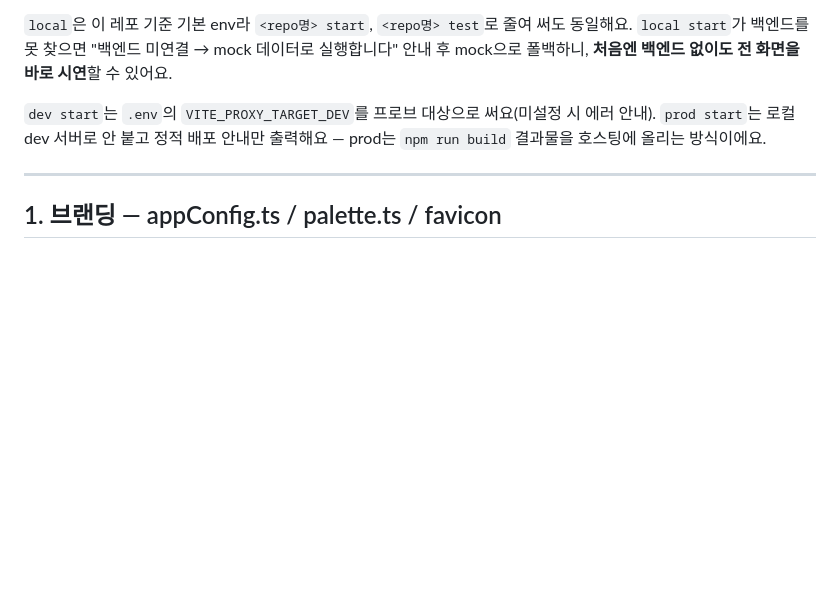
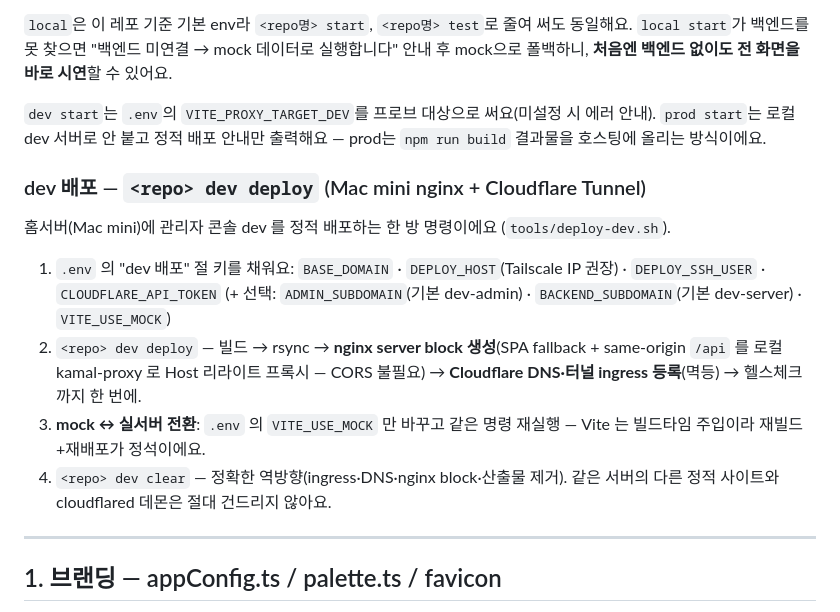
Before and after one commit to storkspear/docs-template-react-admin, a Markdown page: docs/guide/derived-repo.md, the part around the change. Drawn GitHub-style; blank space fills up the shorter version.

Commit message:
docs: sync from template-react-admin (669bc4fd44237ecedefcaec29602b5d2de79f20b) (#1)
template-react-admin main → docs-template-react-admin docs/ mirror.
scripts/sync-docs.sh — manifest.json 자동 exclude.

트리거 commit:
feat(tools): dev 배포 도구 신설 — factory dev deploy/clear (Mac mini nginx SPA + Cloudflare Tunnel ingress, mock↔실서버 재빌드 전환)

```diff
--- a/docs/guide/derived-repo.md
+++ b/docs/guide/derived-repo.md
@@ -16,6 +16,15 @@ git clone git@github.com:<org>/<your-admin>.git && cd <your-admin>
 `local`은 이 레포 기준 기본 env라 `<repo명> start`, `<repo명> test`로 줄여 써도 동일해요. `local start`가 백엔드를 못 찾으면 "백엔드 미연결 → mock 데이터로 실행합니다" 안내 후 mock으로 폴백하니, **처음엔 백엔드 없이도 전 화면을 바로 시연**할 수 있어요.
 
 `dev start`는 `.env`의 `VITE_PROXY_TARGET_DEV`를 프로브 대상으로 써요(미설정 시 에러 안내). `prod start`는 로컬 dev 서버로 안 붙고 정적 배포 안내만 출력해요 — prod는 `npm run build` 결과물을 호스팅에 올리는 방식이에요.
+
+### dev 배포 — `<repo> dev deploy` (Mac mini nginx + Cloudflare Tunnel)
+
+홈서버(Mac mini)에 관리자 콘솔 dev 를 정적 배포하는 한 방 명령이에요 (`tools/deploy-dev.sh`).
+
+1. `.env` 의 "dev 배포" 절 키를 채워요: `BASE_DOMAIN` · `DEPLOY_HOST`(Tailscale IP 권장) · `DEPLOY_SSH_USER` · `CLOUDFLARE_API_TOKEN` (+ 선택: `ADMIN_SUBDOMAIN`(기본 dev-admin) · `BACKEND_SUBDOMAIN`(기본 dev-server) · `VITE_USE_MOCK`)
+2. `<repo> dev deploy` — 빌드 → rsync → **nginx server block 생성**(SPA fallback + same-origin `/api` 를 로컬 kamal-proxy 로 Host 리라이트 프록시 — CORS 불필요) → **Cloudflare DNS·터널 ingress 등록**(멱등) → 헬스체크까지 한 번에.
+3. **mock ↔ 실서버 전환**: `.env` 의 `VITE_USE_MOCK` 만 바꾸고 같은 명령 재실행 — Vite 는 빌드타임 주입이라 재빌드+재배포가 정석이에요.
+4. `<repo> dev clear` — 정확한 역방향(ingress·DNS·nginx block·산출물 제거). 같은 서버의 다른 정적 사이트와 cloudflared 데몬은 절대 건드리지 않아요.
 
 ---
 
```
